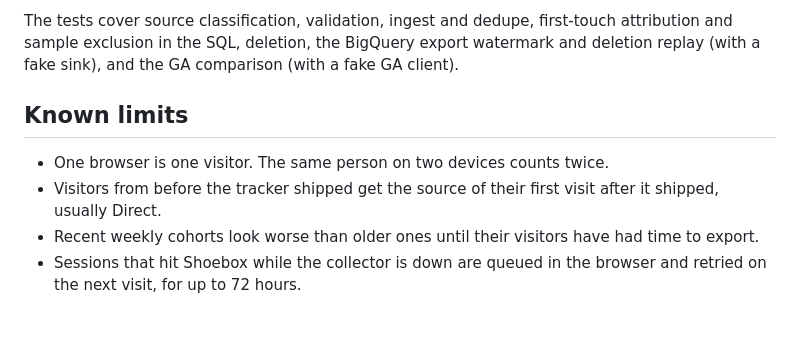
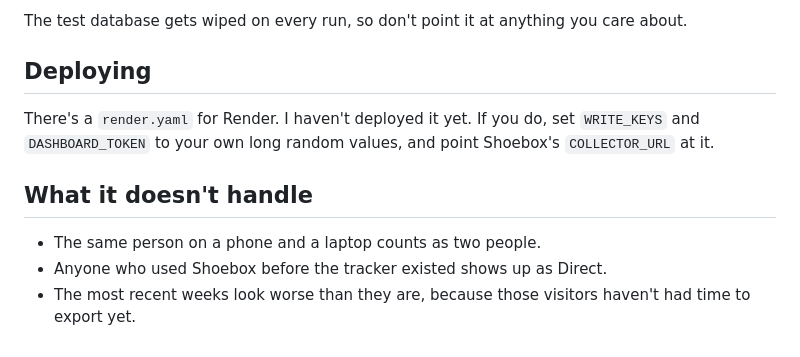
Before and after one commit to Srigana/trailmark, a Markdown page: README.md, the part around one of its changes. Rendered like a GitHub page.

````diff
--- a/README.md
+++ b/README.md
@@ -108,10 +65,13 @@ npm run typecheck
 ```
 
-The tests cover source classification, validation, ingest and dedupe, first-touch attribution and sample exclusion in the SQL, deletion, the BigQuery export watermark and deletion replay (with a fake sink), and the GA comparison (with a fake GA client).
+The test database gets wiped on every run, so don't point it at anything you care about.
 
-## Known limits
+## Deploying
 
-- One browser is one visitor. The same person on two devices counts twice.
-- Visitors from before the tracker shipped get the source of their first visit after it shipped, usually Direct.
-- Recent weekly cohorts look worse than older ones until their visitors have had time to export.
-- Sessions that hit Shoebox while the collector is down are queued in the browser and retried on the next visit, for up to 72 hours.
+There's a `render.yaml` for Render. I haven't deployed it yet. If you do, set `WRITE_KEYS` and `DASHBOARD_TOKEN` to your own long random values, and point Shoebox's `COLLECTOR_URL` at it.
+
+## What it doesn't handle
+
+- The same person on a phone and a laptop counts as two people.
+- Anyone who used Shoebox before the tracker existed shows up as Direct.
+- The most recent weeks look worse than they are, because those visitors haven't had time to export yet.
````
Also changed, not shown: other parts of README.md (+42 -85 lines), docs/sources.png (added).
